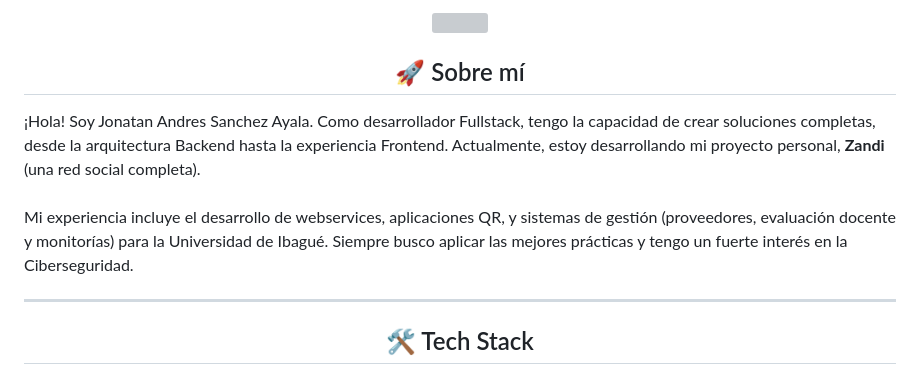
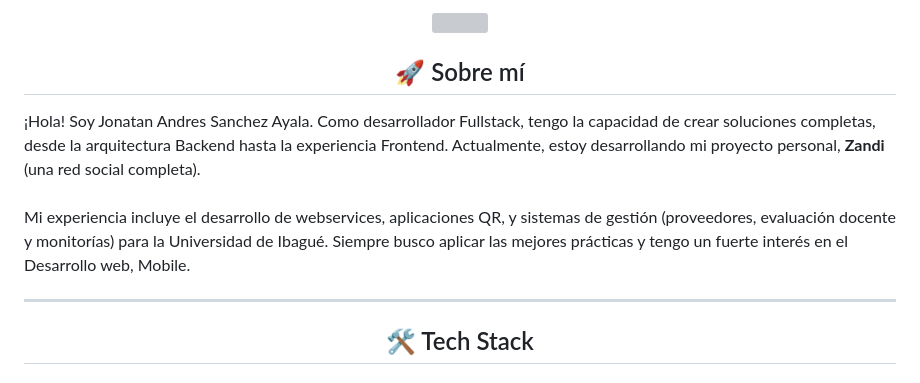
Before and after one commit to JonatanAn12/JonatanAn12, a Markdown page: README.md, the part around one of its changes. Drawn GitHub-style; grey boxes are pictures that could not be loaded.

```diff
--- a/README.md
+++ b/README.md
@@ -7,7 +7,7 @@
   <p align="left">
     ¡Hola! Soy Jonatan Andres Sanchez Ayala. Como desarrollador Fullstack, tengo la capacidad de crear soluciones completas, desde la arquitectura Backend hasta la experiencia Frontend. Actualmente, estoy desarrollando mi proyecto personal, <strong>Zandi</strong> (una red social completa).
     <br><br>
-    Mi experiencia incluye el desarrollo de webservices, aplicaciones QR, y sistemas de gestión (proveedores, evaluación docente y monitorías) para la Universidad de Ibagué. Siempre busco aplicar las mejores prácticas y tengo un fuerte interés en la Ciberseguridad.
+    Mi experiencia incluye el desarrollo de webservices, aplicaciones QR, y sistemas de gestión (proveedores, evaluación docente y monitorías) para la Universidad de Ibagué. Siempre busco aplicar las mejores prácticas y tengo un fuerte interés en el Desarrollo web, Mobile.
   </p>
 
   ---
```
Also changed, not shown: other parts of README.md (+1 -1 lines).
